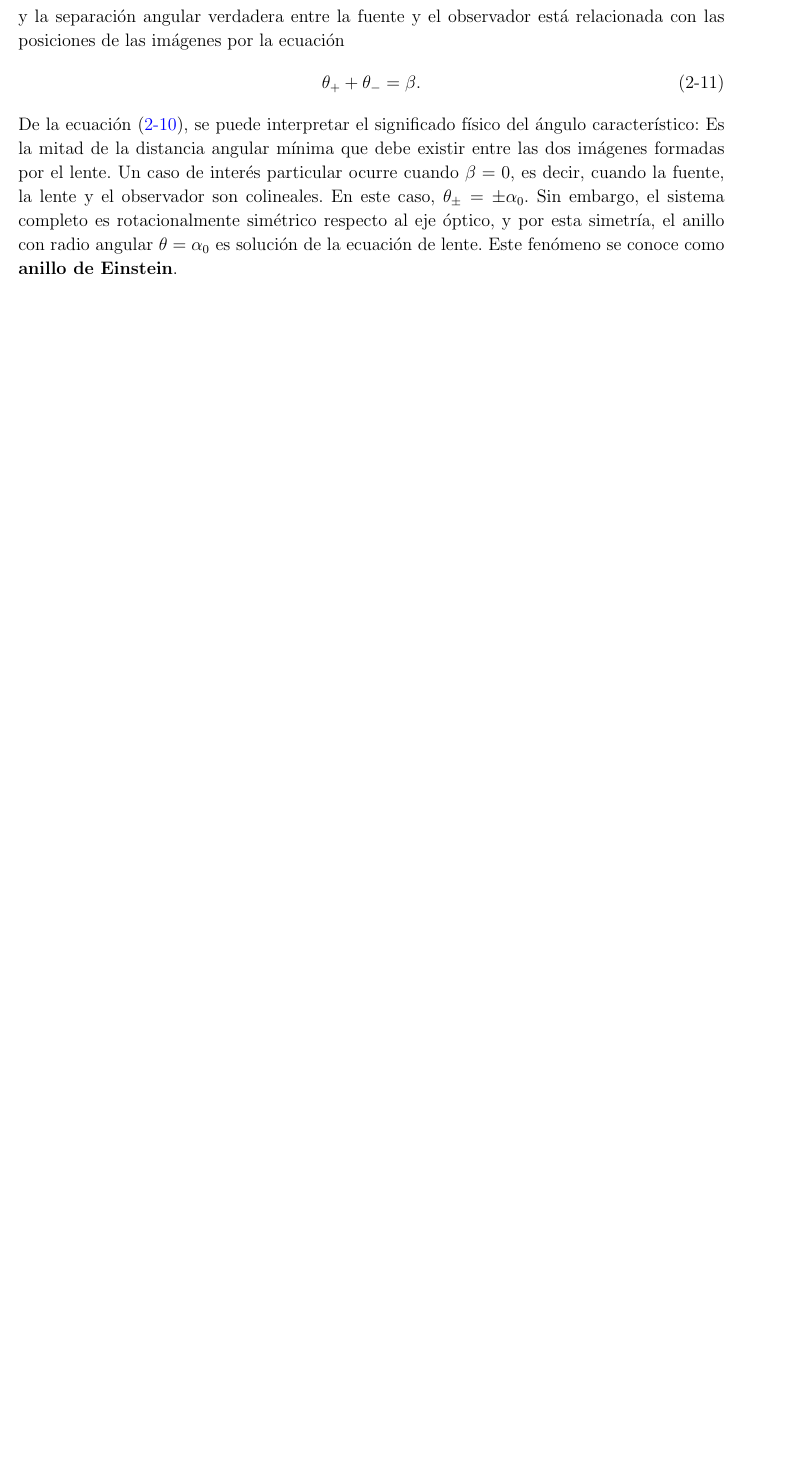
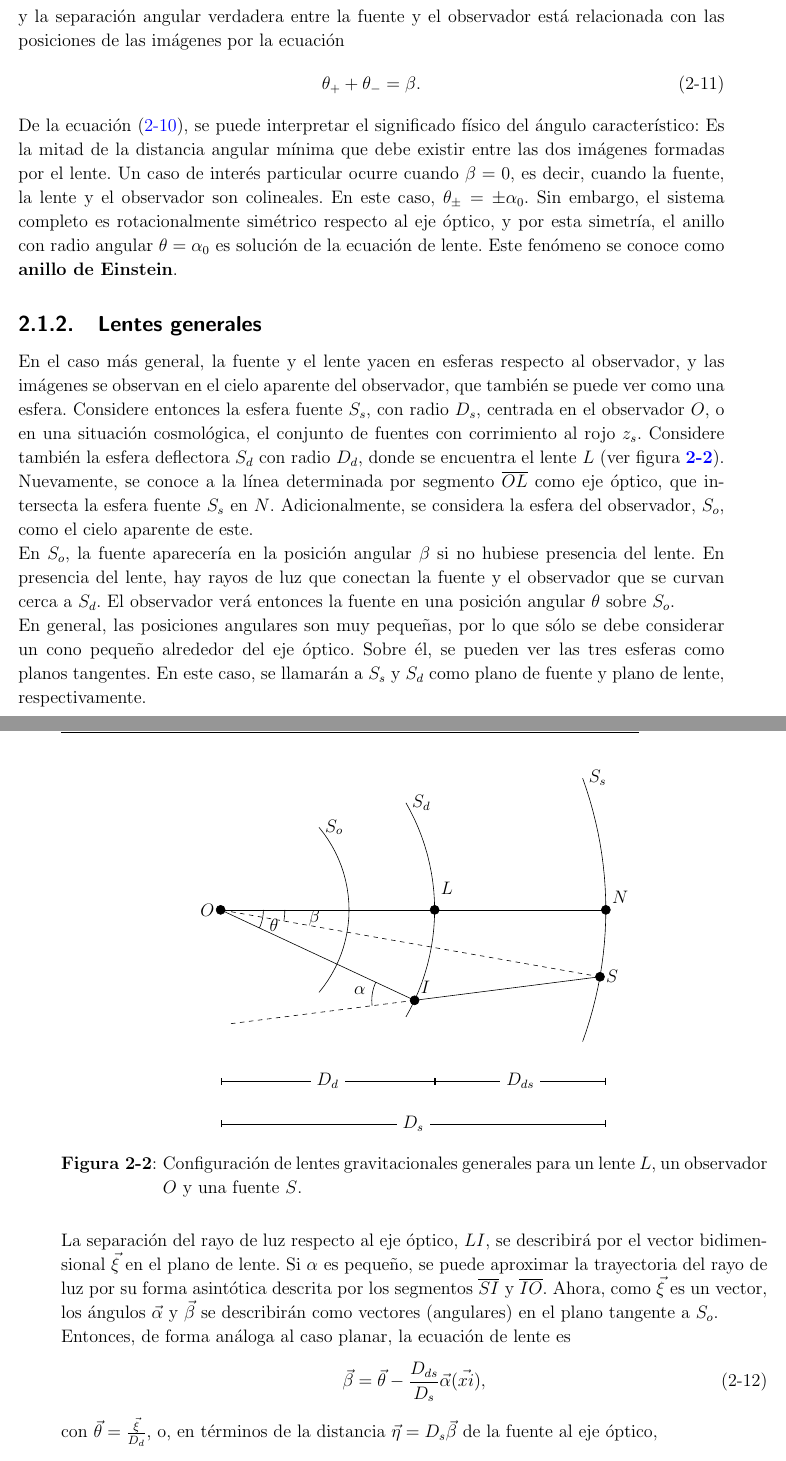
Before and after one commit to julian20250/TimeDelay, a LaTeX thesis (Tesis/TesisMSc.tex, which reads Tesis/Kap3/Kap3.tex): part of page 25 of 49 before the commit and two parts of pages 26 and 27 of 52 after it, the two joined at a grey line, cut so that both start at the same text, the shorter picture padded with empty space. Compiled offline with pdfLaTeX.

Commit message:
Avance Lentes

```diff
--- a/Tesis/Kap3/Kap3.tex
+++ b/Tesis/Kap3/Kap3.tex
@@ -110,3 +111,77 @@ y la separación angular verdadera entre la fuente y el observador está relacio
 	\theta_++\theta_-=\beta.
 \end{equation}
 De la ecuación \eqref{criteriaChAng}, se puede interpretar el significado físico del ángulo característico: Es la mitad de la distancia angular mínima que debe existir entre las dos imágenes formadas por el lente. Un caso de interés particular ocurre cuando $\beta=0$, es decir, cuando la fuente, la lente y el observador son colineales. En este caso, $\theta_\pm=\pm\alpha_0$. Sin embargo, el sistema completo es rotacionalmente simétrico respecto al eje óptico, y por esta simetría, el anillo con radio angular $\theta=\alpha_0$ es solución de la ecuación de lente. Este fenómeno se conoce como \textbf{anillo de Einstein}.
+\subsection{Lentes generales}
+En el caso más general, la fuente y el lente yacen en esferas respecto al observador, y las imágenes se observan en el cielo aparente del observador, que también se puede ver como una esfera. Considere entonces la esfera fuente $S_s$, con radio $D_s$, centrada en el observador $O$, o en una situación cosmológica, el conjunto de fuentes con corrimiento al rojo $z_s$. Considere también la esfera deflectora $S_d$ con radio $D_d$, donde se encuentra el lente $L$ (ver figura \ref{secondGL}).
+
+\begin{figure}
+\centering
+	\begin{tikzpicture}
+
+
+
+	\coordinate (O) at (0,0);
+	\coordinate (M) at (5,0);
+	\coordinate (S) at ({9*cos(10)},{9*sin(-10)});
+	\coordinate (I) at ({5*cos(-25)},{5*sin(-25)});
+	\coordinate (N) at (9,0);
+
+	\filldraw (0,0) circle (3pt) node[left] {$O$};
+	\filldraw (5,0) circle (3pt) node[above=0.5,right] {$L$};
+	\filldraw ({9*cos(10)},{9*sin(-10)}) circle (3pt) node[right] {$S$};
+	\filldraw (I) circle(3pt) node[above=0.3,right] {$I$};
+	\filldraw (N) circle(3pt) node[above=0.3,right] {$N$};
+
+	\draw [domain=-30:30] plot ({5*cos(\x)}, {5*sin(\x)}) node[right] {$S_d$};
+	\draw [domain=-40:40] plot ({3*cos(\x)}, {3*sin(\x)}) node[right] {$S_o$};
+	\draw [domain=-20:20] plot ({9*cos(\x)}, {9*sin(\x)}) node[right] {$S_s$};
+
+	\draw (S) -- ({5*cos(-25)},{5*sin(-25)});
+	\draw[dashed] ({5*cos(-25)},{5*sin(-25)}) -- ++ ({5*cos(-25)-9*cos(10)},{5*sin(-25)-9*sin(-10)});
+	\draw (I) -- (O);
+	\draw (O) -- (N);
+	\draw[dashed] (S) -- (O);
+
+	\path[|-|] (0,-4) edge[] node[midway, fill=white, anchor=center, pos=0.5] {$D_d$} (5,-4);
+	\path[|-|] (5,-4) edge[] node[midway, fill=white, anchor=center, pos=0.5] {$D_{ds}$} (9,-4);
+	\path[|-|] (0,-5) edge[] node[midway, fill=white, anchor=center, pos=0.5] {$D_s$} (9,-5);
+
+	\begin{scope}
+	\path[clip] (N) -- (O) -- (S);
+	\draw[black, opacity=1, draw=black] (O) circle (15mm) ;
+	\node at ($(O)+(-5:22mm)$) {$\beta$};
+	\end{scope}
+
+	\begin{scope}
+	\path[clip] (N) -- (O) -- (I);
+	\draw[black, opacity=1, draw=black] (O) circle (10mm) ;
+	\node at ($(O)+(-16:13mm)$) {$\theta$};
+	\end{scope}
+
+	\begin{scope}
+	\path[clip] (O) -- (I) -- ({10*cos(-25)-9*cos(10)},{10*sin(-25)-9*sin(-10)});
+	\draw[black,opacity=1, draw=black] (I) circle (10mm) ;
+	\node at ($(I)+(170:13mm)$) {$\alpha$};
+	\end{scope}
+
+
+	\end{tikzpicture}
+	\caption{Configuración de lentes gravitacionales generales para un lente $L$, un observador $O$ y una fuente $S$.}
+	\label{secondGL}
+
+\end{figure}
+
+Nuevamente, se conoce a la línea determinada por segmento $\overline{OL}$ como eje óptico, que intersecta la esfera fuente $S_s$ en $N$. Adicionalmente, se considera la esfera del observador, $S_o$, como el cielo aparente de este.
+
+En $S_o$, la fuente aparecería en la posición angular $\beta$ si no hubiese presencia del lente. En presencia del lente, hay rayos de luz que conectan la fuente y el observador que se curvan cerca a $S_d$. El observador verá entonces la fuente en una posición angular $\theta$ sobre $S_o$.
+
+En general, las posiciones angulares son muy pequeñas, por lo que sólo se debe considerar un cono pequeño alrededor del eje óptico. Sobre él, se pueden ver las tres esferas como planos tangentes. En este caso, se llamarán a $S_s$ y $S_d$ como plano de fuente y plano de lente, respectivamente.
+
+La separación del rayo de luz respecto al eje óptico, $LI$, se describirá por el vector bidimensional $\vec{\xi}$ en el plano de lente. Si $\alpha$ es pequeño, se puede aproximar la trayectoria del rayo de luz por su forma asintótica descrita por los segmentos $\overline{SI}$ y $\overline{IO}$. Ahora, como $\vec{\xi}$ es un vector, los ángulos $\vec{\alpha}$ y $\vec{\beta}$ se describirán como vectores (angulares) en el plano tangente a $S_o$.
+
+Entonces, de forma análoga al caso planar, la ecuación de lente es
+\begin{equation}
+	\vec{\beta}=\vec{\theta}-\frac{D_{ds}}{D_s}\vec{\alpha}(\vec{xi}),
+\end{equation}
+con $\vec{\theta}=\frac{\vec{\xi}}{D_d}$, o, en términos de la distancia $\vec{\eta}=D_s\vec{\beta}$ de la fuente al eje óptico,
+\begin{equation}
```
Also changed, not shown: Tesis/TesisMSc.pdf, Tesis/Kap3/Kap3.tex (15 more changed lines).
